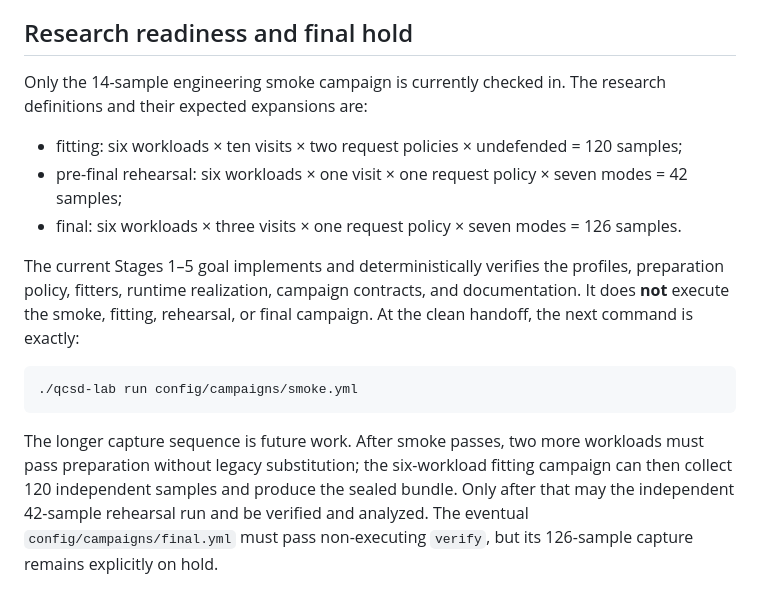
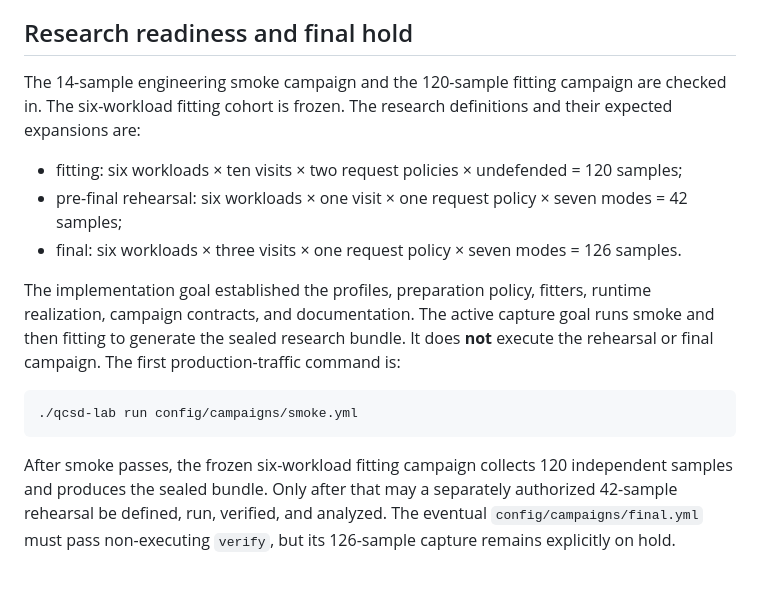
Before and after one commit to kaisequeira/neqo-qcsd-lab, a Markdown page: README.md, the part around the change. Drawn GitHub-style.

Commit message:
Pin exact receive-credit realization

````diff
--- a/README.md
+++ b/README.md
@@ -462,8 +462,9 @@ observer, pairing, fidelity, and derived metrics.
 
 ## Research readiness and final hold
 
-Only the 14-sample engineering smoke campaign is currently checked in. The
-research definitions and their expected expansions are:
+The 14-sample engineering smoke campaign and the 120-sample fitting campaign
+are checked in. The six-workload fitting cohort is frozen. The research
+definitions and their expected expansions are:
 
 - fitting: six workloads × ten visits × two request policies × undefended =
   120 samples;
@@ -472,18 +473,18 @@ research definitions and their expected expansions are:
 - final: six workloads × three visits × one request policy × seven modes =
   126 samples.
 
-The current Stages 1–5 goal implements and deterministically verifies the
-profiles, preparation policy, fitters, runtime realization, campaign
-contracts, and documentation. It does **not** execute the smoke, fitting,
-rehearsal, or final campaign. At the clean handoff, the next command is exactly:
+The implementation goal established the profiles, preparation policy,
+fitters, runtime realization, campaign contracts, and documentation. The
+active capture goal runs smoke and then fitting to generate the sealed research
+bundle. It does **not** execute the rehearsal or final campaign. The first
+production-traffic command is:
 
 ```shell
 ./qcsd-lab run config/campaigns/smoke.yml
 ```
 
-The longer capture sequence is future work. After smoke passes, two more
-workloads must pass preparation without legacy substitution; the six-workload
-fitting campaign can then collect 120 independent samples and produce the
-sealed bundle. Only after that may the independent 42-sample rehearsal run and
-be verified and analyzed. The eventual `config/campaigns/final.yml` must pass
-non-executing `verify`, but its 126-sample capture remains explicitly on hold.
+After smoke passes, the frozen six-workload fitting campaign collects 120
+independent samples and produces the sealed bundle. Only after that may a
+separately authorized 42-sample rehearsal be defined, run, verified, and
+analyzed. The eventual `config/campaigns/final.yml` must pass non-executing
+`verify`, but its 126-sample capture remains explicitly on hold.
````
Also changed, not shown: METHODOLOGY.md (+3 -2 lines).
